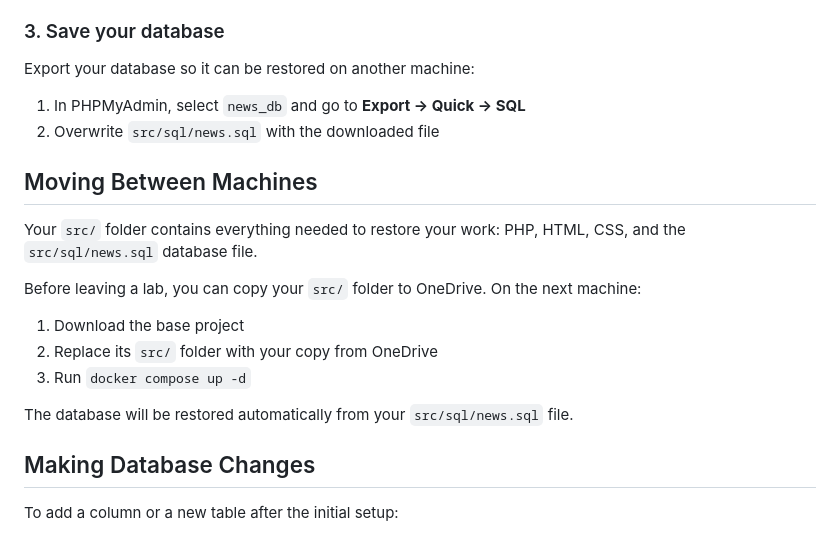
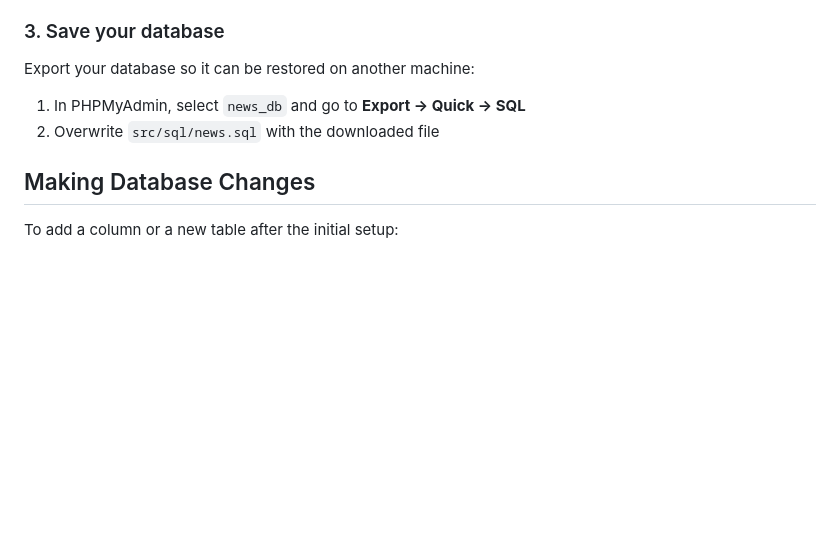
Before and after one commit to zmagdalene/integrated-project-2026, a Markdown page: README.md, the part around the change. Rendered like a GitHub page; blank space fills up the shorter version.

Commit message:
Remove moving machines

```diff
--- a/README.md
+++ b/README.md
@@ -53,18 +53,6 @@ Export your database so it can be restored on another machine:
 1. In PHPMyAdmin, select `news_db` and go to **Export → Quick → SQL**
 2. Overwrite `src/sql/news.sql` with the downloaded file
 
-## Moving Between Machines
-
-Your `src/` folder contains everything needed to restore your work: PHP, HTML, CSS, and the `src/sql/news.sql` database file.
-
-Before leaving a lab, you can copy your `src/` folder to OneDrive. On the next machine:
-
-1. Download the base project
-2. Replace its `src/` folder with your copy from OneDrive
-3. Run `docker compose up -d`
-
-The database will be restored automatically from your `src/sql/news.sql` file.
-
 ## Making Database Changes
 
 To add a column or a new table after the initial setup:
```
